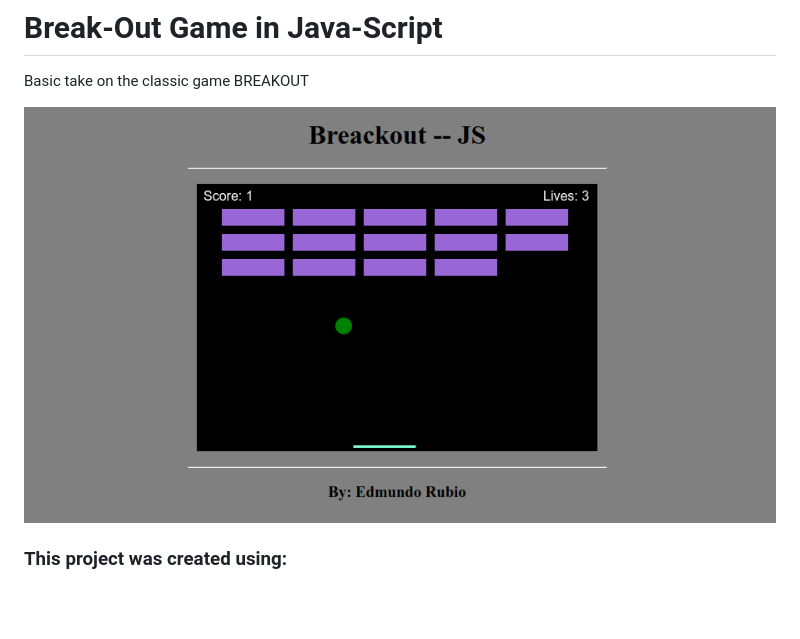
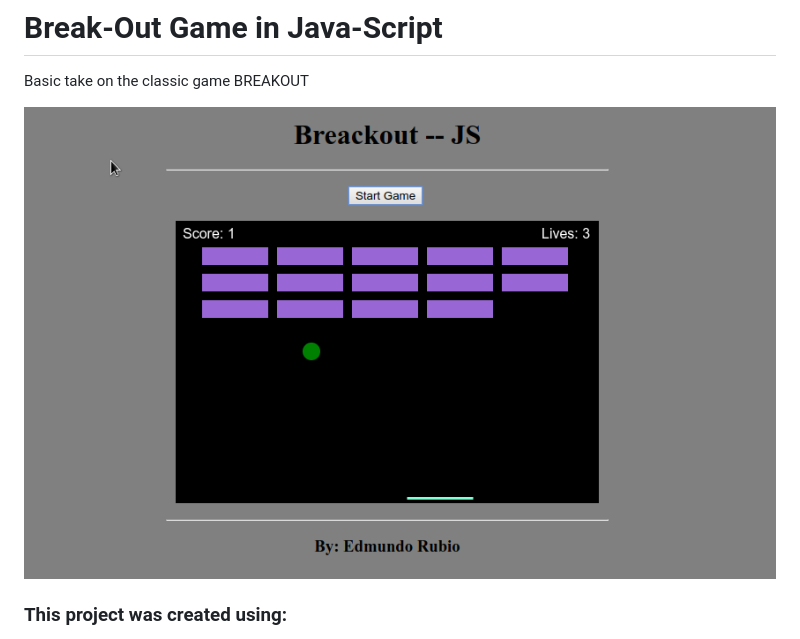
Before and after one commit to Edxael/Break-Out-JS-Game, a Markdown page: README.md, the part around the change. Rendered like a GitHub page; pictures changed too: sc2.png (added); blank space fills up the shorter version.

```diff
--- a/README.md
+++ b/README.md
@@ -4,7 +4,7 @@
 Basic take on the classic game BREAKOUT
 
 
-![Screen Shoot](sc1.png)
+![Screen Shoot](sc2.png)
 
 
 ### This project was created using:
```
Also changed, not shown: 2 other files.
